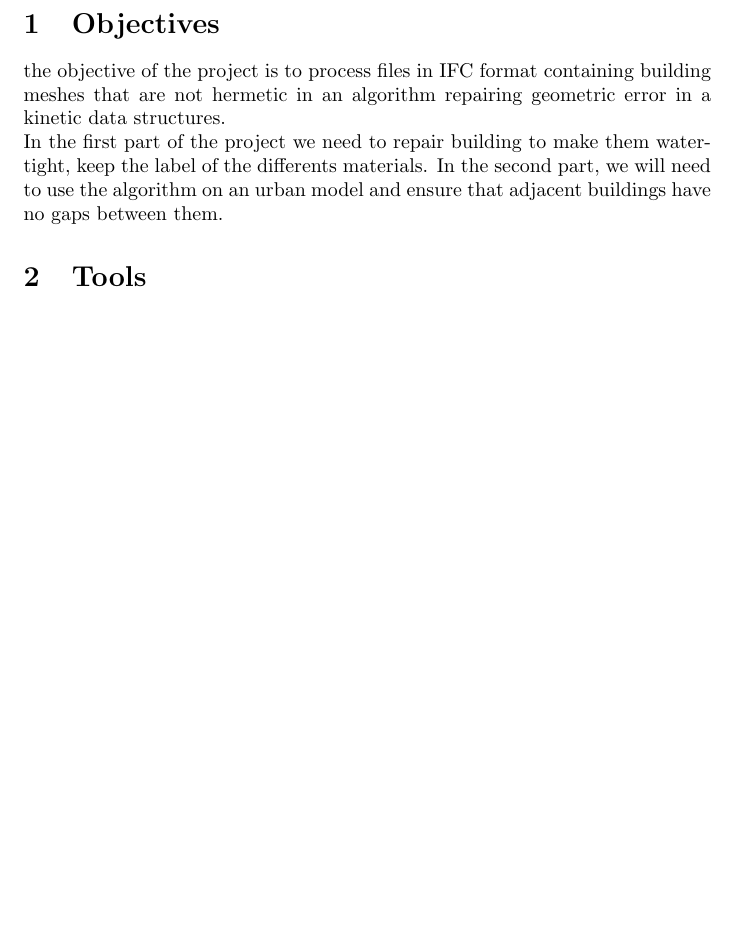
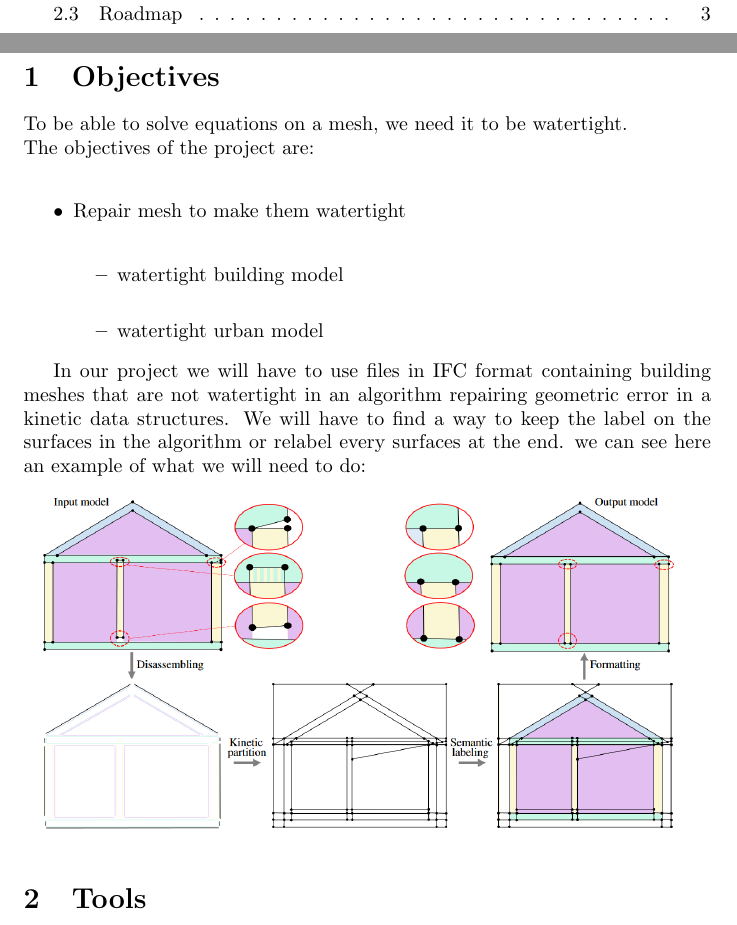
Before and after one commit to master-csmi/2024-m1-kinetic, a LaTeX document (report/v0/report.tex): part of page 2 of 3 before the commit and two parts of pages 1 and 2 of 3 after it, the two joined at a grey line, cut at the place of the change, the shorter picture padded with empty space. Compiled offline with pdfLaTeX.

Commit message:
improving presentation and report #1 #4

```diff
--- a/report/v0/report.tex
+++ b/report/v0/report.tex
@@ -10,11 +10,30 @@
 \maketitle
 \tableofcontents
 \newpage
+
+
 \section{Objectives}
-the objective of the project is to process files in IFC format containing building meshes that are not hermetic in an algorithm repairing
-geometric error in a kinetic data structures.
-\newline In the first part of the project we need to repair building to make them watertight, keep the label of the differents materials.
-In the second part, we will need to use the algorithm on an urban model and ensure that adjacent buildings have no gaps between them.
+To be able to solve equations on a mesh, we need it to be watertight.
+\newline The objectives of the project are:
+\newline
+\begin{itemize}
+    \item Repair mesh to make them watertight
+    \newline
+    \begin{itemize}
+        \item watertight building model
+        \newline
+        \item watertight urban model
+    \end{itemize}
+\end{itemize}
+
+In our project we will have to use files in IFC format containing building meshes that are not watertight in an algorithm repairing
+geometric error in a kinetic data structures. We will have to find a way to keep the label
+on the surfaces in the algorithm or relabel every surfaces at the end.
+we can see here an example of what we will need to do:\newline
+\includegraphics[scale = 0.37]{../../images/example_algorithm_2.png}
+
+
+
 \section{Tools}
 \subsection{CGAL}
 CGAL is a comprehensive package for geometry algorithms, providing various data structures and algorithms for working on polygons, surfaces, mesh generation, and more.
```
Also changed, not shown: presentation/v0/presentation.tex (+1 -1 lines), report/v0/report.tex (3 more changed lines).
